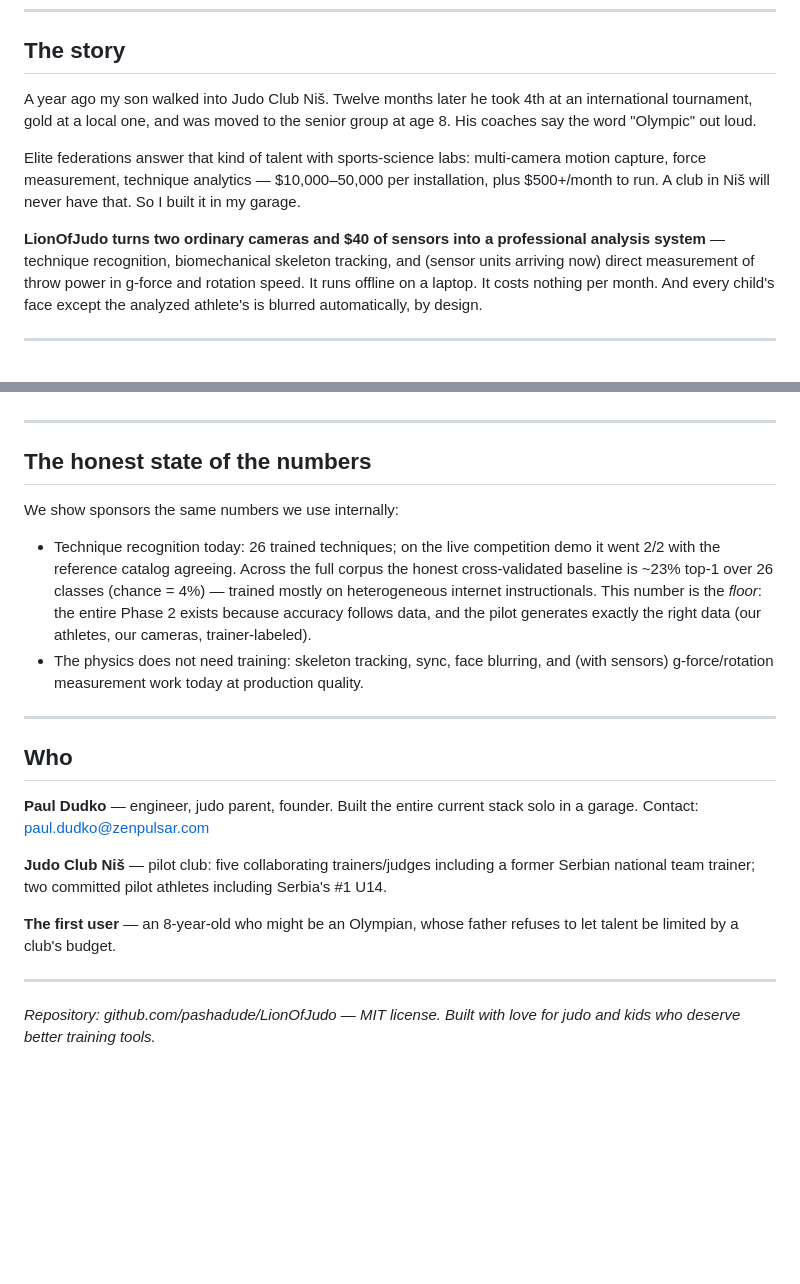
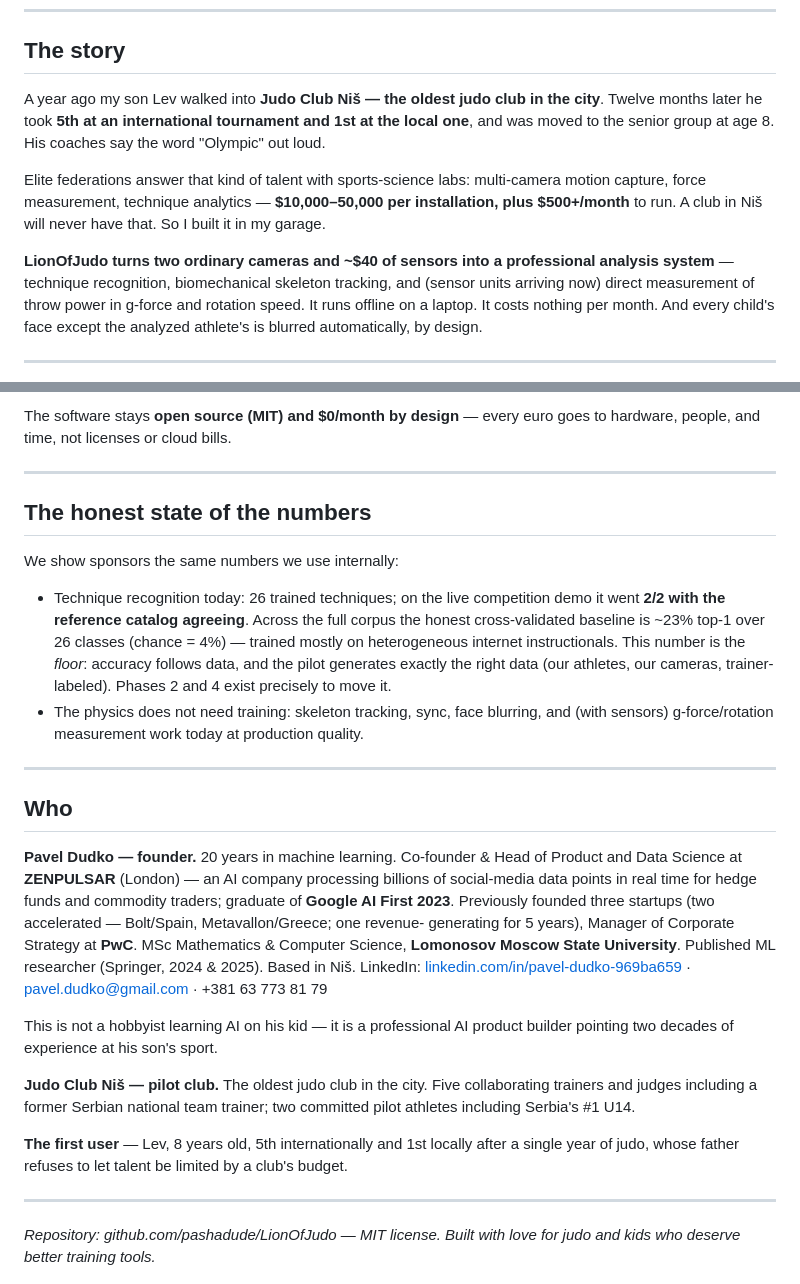
Before and after one commit to pashadude/LionOfJudo, a Markdown page: PITCH.md, 2 parts joined by grey strips. Rendered like a GitHub page; blank space fills up the shorter version.

```diff
--- a/PITCH.md
+++ b/PITCH.md
@@ -7,16 +7,17 @@
 
 ## The story
 
-A year ago my son walked into Judo Club Niš. Twelve months later he took 4th
-at an international tournament, gold at a local one, and was moved to the
-senior group at age 8. His coaches say the word "Olympic" out loud.
+A year ago my son Lev walked into **Judo Club Niš — the oldest judo club in
+the city**. Twelve months later he took **5th at an international
+tournament and 1st at the local one**, and was moved to the senior group at
+age 8. His coaches say the word "Olympic" out loud.
 
 Elite federations answer that kind of talent with sports-science labs:
 multi-camera motion capture, force measurement, technique analytics —
-$10,000–50,000 per installation, plus $500+/month to run. A club in Niš
+**$10,000–50,000 per installation, plus $500+/month** to run. A club in Niš
 will never have that. So I built it in my garage.
 
-**LionOfJudo turns two ordinary cameras and $40 of sensors into a
+**LionOfJudo turns two ordinary cameras and ~$40 of sensors into a
 professional analysis system** — technique recognition, biomechanical
 skeleton tracking, and (sensor units arriving now) direct measurement of
 throw power in g-force and rotation speed. It runs offline on a laptop.
@@ -109,3 +143,5 @@ deliberately $0/month (no cloud, no licenses, open source, MIT).
+The software stays **open source (MIT) and $0/month by design** — every
+euro goes to hardware, people, and time, not licenses or cloud bills.
 
 ---
 
@@ -114,29 +150,42 @@ deliberately $0/month (no cloud, no licenses, open source, MIT).
 We show sponsors the same numbers we use internally:
 
 - Technique recognition today: 26 trained techniques; on the live
-  competition demo it went 2/2 with the reference catalog agreeing.
+  competition demo it went **2/2 with the reference catalog agreeing**.
   Across the full corpus the honest cross-validated baseline is ~23%
   top-1 over 26 classes (chance = 4%) — trained mostly on heterogeneous
-  internet instructionals. This number is the *floor*: the entire Phase 2
-  exists because accuracy follows data, and the pilot generates exactly
-  the right data (our athletes, our cameras, trainer-labeled).
+  internet instructionals. This number is the *floor*: accuracy follows
+  data, and the pilot generates exactly the right data (our athletes,
+  our cameras, trainer-labeled). Phases 2 and 4 exist precisely to move it.
 - The physics does not need training: skeleton tracking, sync, face
-  blurring, and (with sensors) g-force/rotation measurement work today at
-  production quality.
+  blurring, and (with sensors) g-force/rotation measurement work today
+  at production quality.
 
 ---
 
 ## Who
 
-**Paul Dudko** — engineer, judo parent, founder. Built the entire current
-stack solo in a garage. Contact: paul.dudko@zenpulsar.com
+**Pavel Dudko — founder.**
+20 years in machine learning. Co-founder & Head of Product and Data
+Science at **ZENPULSAR** (London) — an AI company processing billions of
+social-media data points in real time for hedge funds and commodity
+traders; graduate of **Google AI First 2023**. Previously founded three
+startups (two accelerated — Bolt/Spain, Metavallon/Greece; one revenue-
+generating for 5 years), Manager of Corporate Strategy at **PwC**.
+MSc Mathematics & Computer Science, **Lomonosov Moscow State University**.
+Published ML researcher (Springer, 2024 & 2025). Based in Niš.
+LinkedIn: [linkedin.com/in/pavel-dudko-969ba659](https://www.linkedin.com/in/pavel-dudko-969ba659/)
+· pavel.dudko@gmail.com · +381 63 773 81 79
 
-**Judo Club Niš** — pilot club: five collaborating trainers/judges
-including a former Serbian national team trainer; two committed pilot
-athletes including Serbia's #1 U14.
+This is not a hobbyist learning AI on his kid — it is a professional AI
+product builder pointing two decades of experience at his son's sport.
 
-**The first user** — an 8-year-old who might be an Olympian, whose father
-refuses to let talent be limited by a club's budget.
+**Judo Club Niš — pilot club.** The oldest judo club in the city. Five
+collaborating trainers and judges including a former Serbian national
+team trainer; two committed pilot athletes including Serbia's #1 U14.
+
+**The first user** — Lev, 8 years old, 5th internationally and 1st
+locally after a single year of judo, whose father refuses to let talent
+be limited by a club's budget.
 
 ---
 
```
Also changed, not shown: other parts of PITCH.md (+67 -34 lines).
